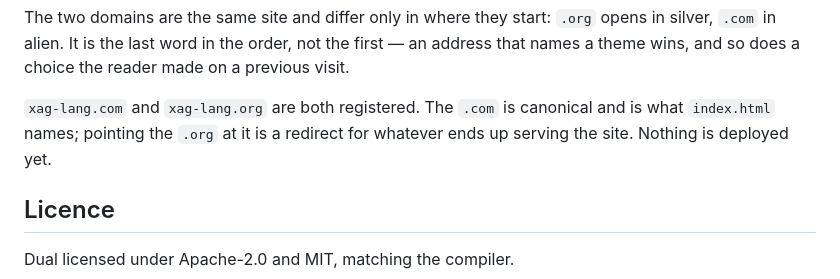
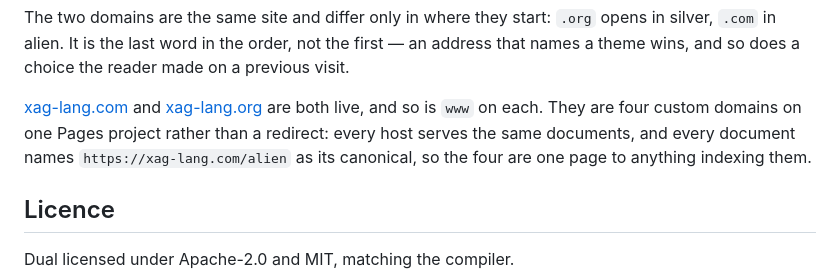
Before and after one commit to Artificial-IntelligenceAI/Xag-site, a Markdown page: README.md, the part around the change. Drawn GitHub-style.

Commit message:
Say the domains are live, and let them be clicked
The paragraph said nothing was deployed and called the `.org` a
redirect. Both are now four custom domains on one Pages project, `www`
included, all serving the same documents under one canonical — and the
two names are links rather than code spans, so a crawler reading the
repo has somewhere to go.

Co-Authored-By: Claude Opus 5 <noreply@anthropic.com>

```diff
--- a/README.md
+++ b/README.md
@@ -166,9 +166,11 @@ opens in silver, `.com` in alien. It is the last word in the order, not the
 first — an address that names a theme wins, and so does a choice the reader
 made on a previous visit.
 
-`xag-lang.com` and `xag-lang.org` are both registered. The `.com` is canonical
-and is what `index.html` names; pointing the `.org` at it is a redirect for
-whatever ends up serving the site. Nothing is deployed yet.
+[xag-lang.com](https://xag-lang.com) and [xag-lang.org](https://xag-lang.org)
+are both live, and so is `www` on each. They are four custom domains on one
+Pages project rather than a redirect: every host serves the same documents, and
+every document names `https://xag-lang.com/alien` as its canonical, so the four
+are one page to anything indexing them.
 
 ## Licence
 
```
